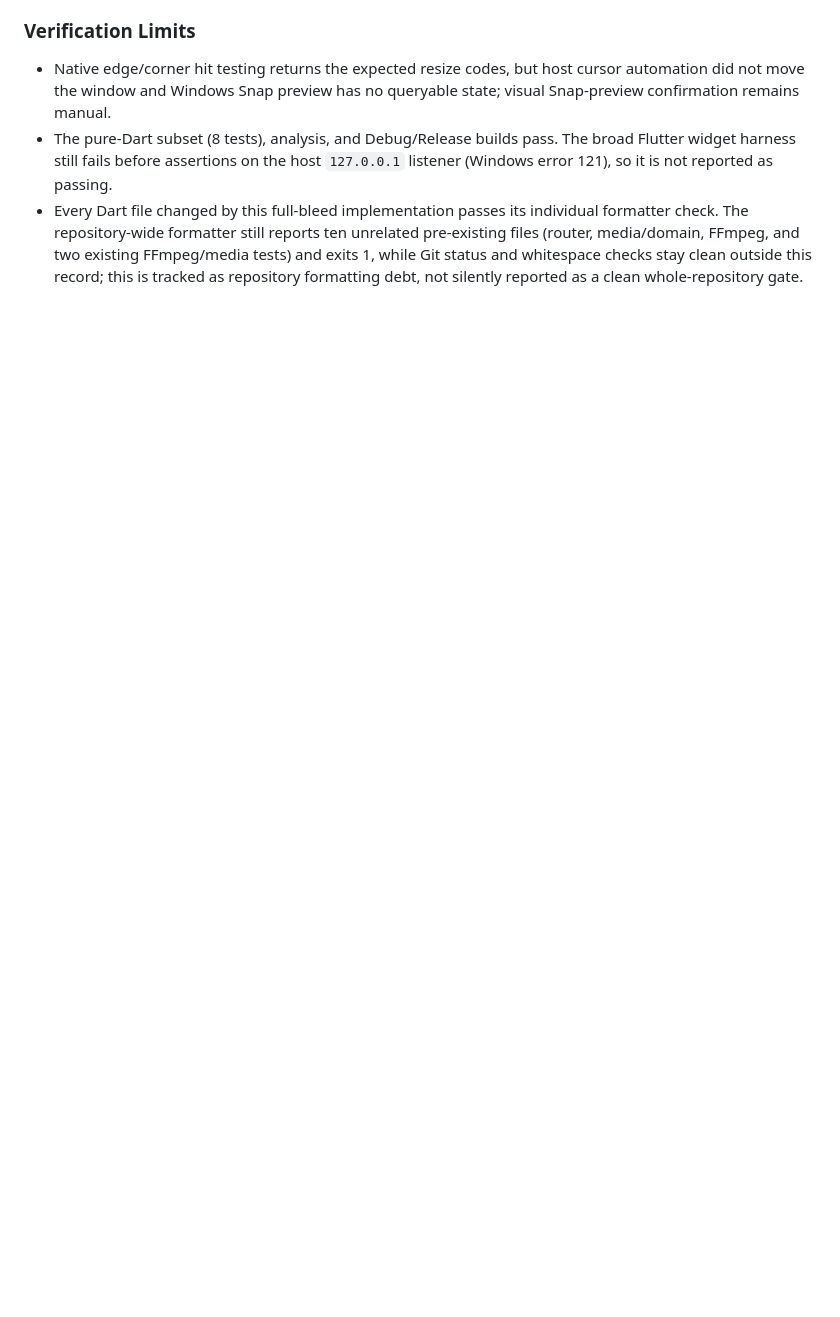
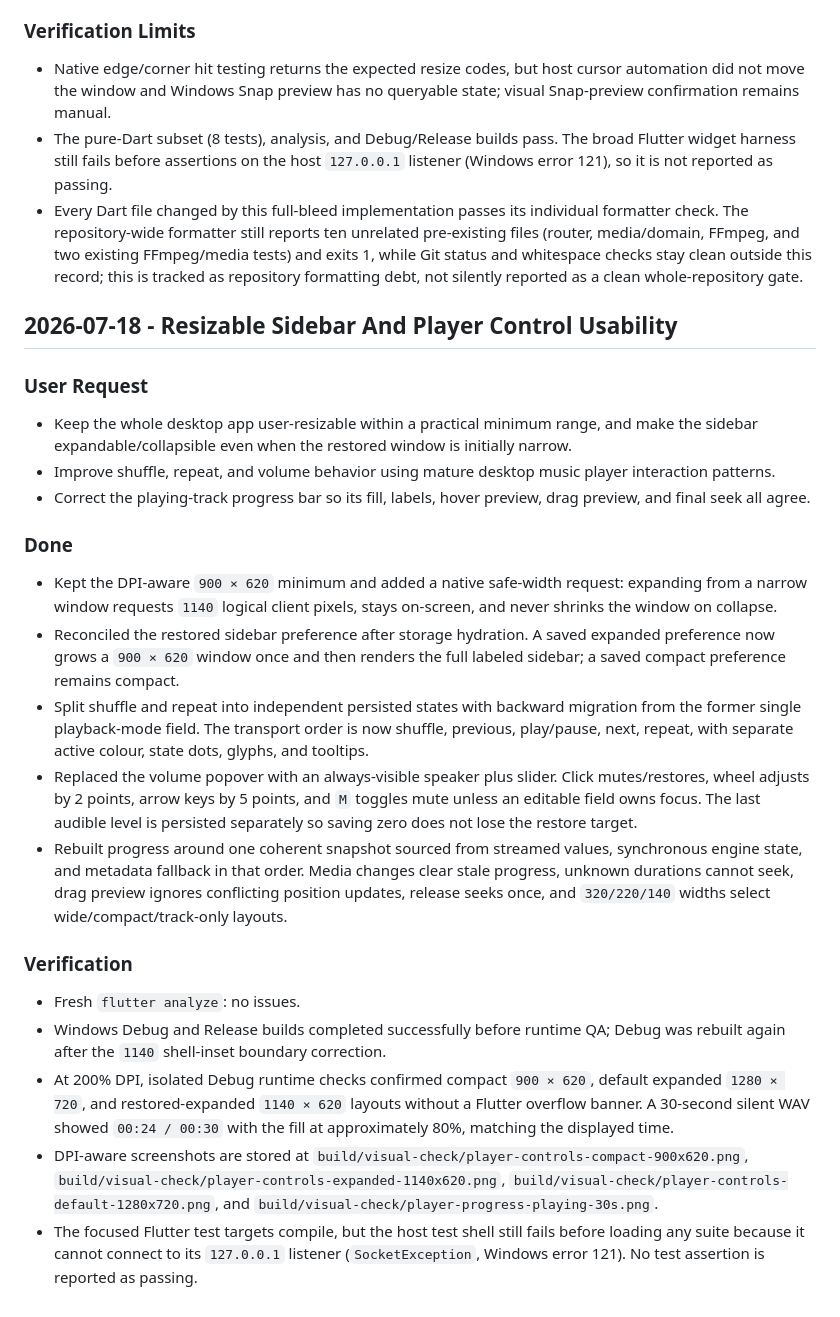
Before and after one commit to fhfeishi/heni, a Markdown page: logs/request-log.md, the part around the change. Drawn GitHub-style; blank space fills up the shorter version.

Commit message:
docs: record player interaction verification

```diff
--- a/logs/request-log.md
+++ b/logs/request-log.md
@@ -2293,3 +2293,57 @@ request that changes Heni.
   FFmpeg/media tests) and exits 1, while Git status and whitespace checks stay
   clean outside this record; this is tracked as repository formatting debt,
   not silently reported as a clean whole-repository gate.
+
+## 2026-07-18 - Resizable Sidebar And Player Control Usability
+
+### User Request
+
+- Keep the whole desktop app user-resizable within a practical minimum range,
+  and make the sidebar expandable/collapsible even when the restored window is
+  initially narrow.
+- Improve shuffle, repeat, and volume behavior using mature desktop music
+  player interaction patterns.
+- Correct the playing-track progress bar so its fill, labels, hover preview,
+  drag preview, and final seek all agree.
+
+### Done
+
+- Kept the DPI-aware `900 × 620` minimum and added a native safe-width request:
+  expanding from a narrow window requests `1140` logical client pixels, stays
+  on-screen, and never shrinks the window on collapse.
+- Reconciled the restored sidebar preference after storage hydration. A saved
+  expanded preference now grows a `900 × 620` window once and then renders the
+  full labeled sidebar; a saved compact preference remains compact.
+- Split shuffle and repeat into independent persisted states with backward
+  migration from the former single playback-mode field. The transport order is
+  now shuffle, previous, play/pause, next, repeat, with separate active colour,
+  state dots, glyphs, and tooltips.
+- Replaced the volume popover with an always-visible speaker plus slider. Click
+  mutes/restores, wheel adjusts by 2 points, arrow keys by 5 points, and `M`
+  toggles mute unless an editable field owns focus. The last audible level is
+  persisted separately so saving zero does not lose the restore target.
+- Rebuilt progress around one coherent snapshot sourced from streamed values,
+  synchronous engine state, and metadata fallback in that order. Media changes
+  clear stale progress, unknown durations cannot seek, drag preview ignores
+  conflicting position updates, release seeks once, and `320/220/140` widths
+  select wide/compact/track-only layouts.
+
+### Verification
+
+- Fresh `flutter analyze`: no issues.
+- Windows Debug and Release builds completed successfully before runtime QA;
+  Debug was rebuilt again after the `1140` shell-inset boundary correction.
+- At 200% DPI, isolated Debug runtime checks confirmed compact `900 × 620`,
+  default expanded `1280 × 720`, and restored-expanded `1140 × 620` layouts
+  without a Flutter overflow banner. A 30-second silent WAV showed
+  `00:24 / 00:30` with the fill at approximately 80%, matching the displayed
+  time.
+- DPI-aware screenshots are stored at
+  `build/visual-check/player-controls-compact-900x620.png`,
+  `build/visual-check/player-controls-expanded-1140x620.png`,
+  `build/visual-check/player-controls-default-1280x720.png`, and
+  `build/visual-check/player-progress-playing-30s.png`.
+- The focused Flutter test targets compile, but the host test shell still fails
+  before loading any suite because it cannot connect to its `127.0.0.1`
+  listener (`SocketException`, Windows error 121). No test assertion is
+  reported as passing.
```
Also changed, not shown: logs/windows.md (+30 -0 lines).
